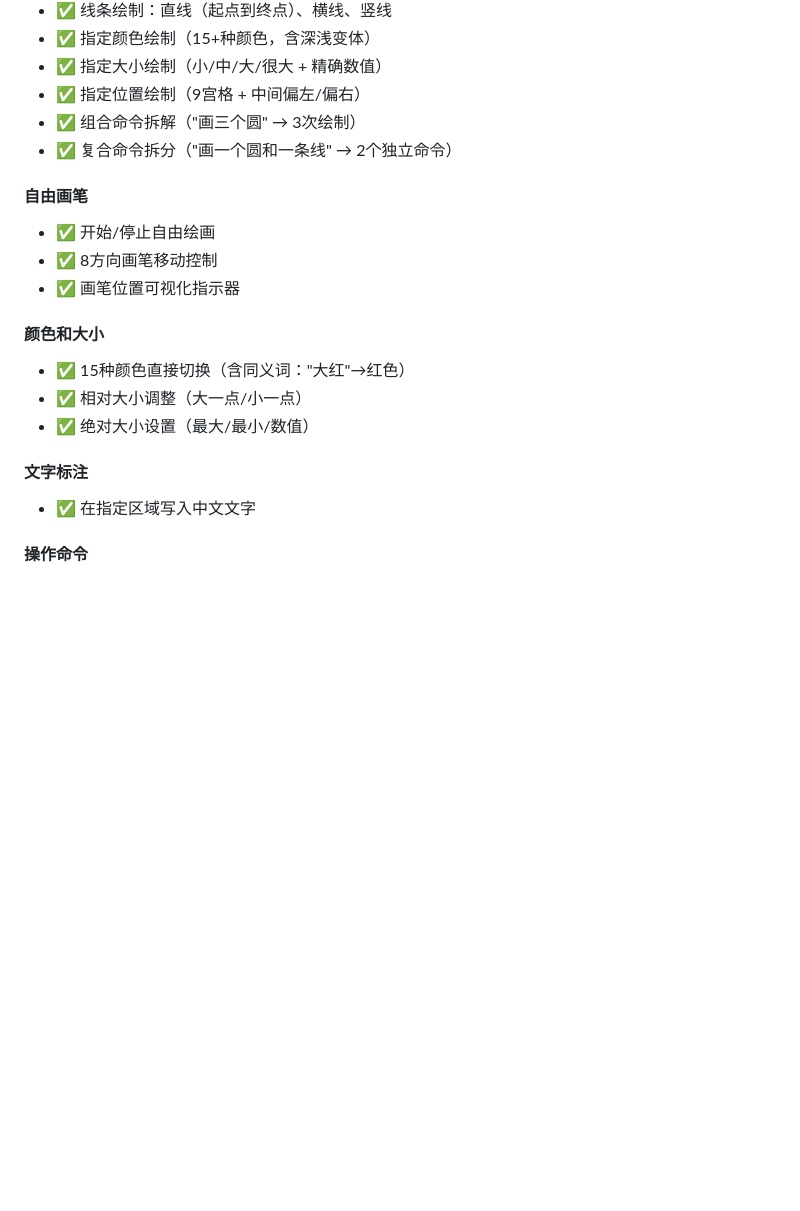
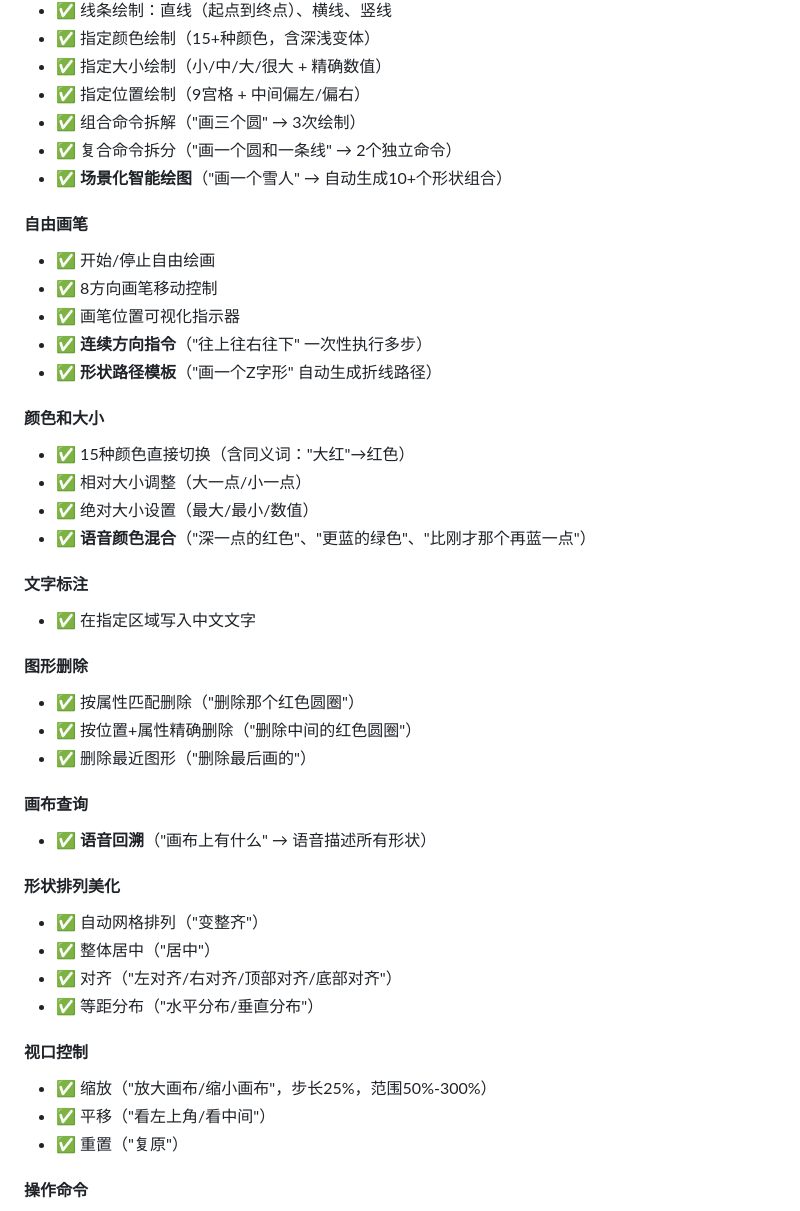
Before and after one commit to Whipserain/voice-drawing-tool, a Markdown page: DESIGN_DOCUMENT.md, the part around the change. Drawn GitHub-style; blank space fills up the shorter version.

```diff
--- a/DESIGN_DOCUMENT.md
+++ b/DESIGN_DOCUMENT.md
@@ -87,19 +87,42 @@
 - ✅ 指定位置绘制（9宫格 + 中间偏左/偏右）
 - ✅ 组合命令拆解（"画三个圆" → 3次绘制）
 - ✅ 复合命令拆分（"画一个圆和一条线" → 2个独立命令）
+- ✅ **场景化智能绘图**（"画一个雪人" → 自动生成10+个形状组合）
 
 #### 自由画笔
 - ✅ 开始/停止自由绘画
 - ✅ 8方向画笔移动控制
 - ✅ 画笔位置可视化指示器
+- ✅ **连续方向指令**（"往上往右往下" 一次性执行多步）
+- ✅ **形状路径模板**（"画一个Z字形" 自动生成折线路径）
 
 #### 颜色和大小
 - ✅ 15种颜色直接切换（含同义词："大红"→红色）
 - ✅ 相对大小调整（大一点/小一点）
 - ✅ 绝对大小设置（最大/最小/数值）
+- ✅ **语音颜色混合**（"深一点的红色"、"更蓝的绿色"、"比刚才那个再蓝一点"）
 
 #### 文字标注
 - ✅ 在指定区域写入中文文字
+
+#### 图形删除
+- ✅ 按属性匹配删除（"删除那个红色圆圈"）
+- ✅ 按位置+属性精确删除（"删除中间的红色圆圈"）
+- ✅ 删除最近图形（"删除最后画的"）
+
+#### 画布查询
+- ✅ **语音回溯**（"画布上有什么" → 语音描述所有形状）
+
+#### 形状排列美化
+- ✅ 自动网格排列（"变整齐"）
+- ✅ 整体居中（"居中"）
+- ✅ 对齐（"左对齐/右对齐/顶部对齐/底部对齐"）
+- ✅ 等距分布（"水平分布/垂直分布"）
+
+#### 视口控制
+- ✅ 缩放（"放大画布/缩小画布"，步长25%，范围50%-300%）
+- ✅ 平移（"看左上角/看中间"）
+- ✅ 重置（"复原"）
 
 #### 操作命令
 - ✅ 撤销（支持多步撤销）
```
Also changed, not shown: README.md (+49 -9 lines).
